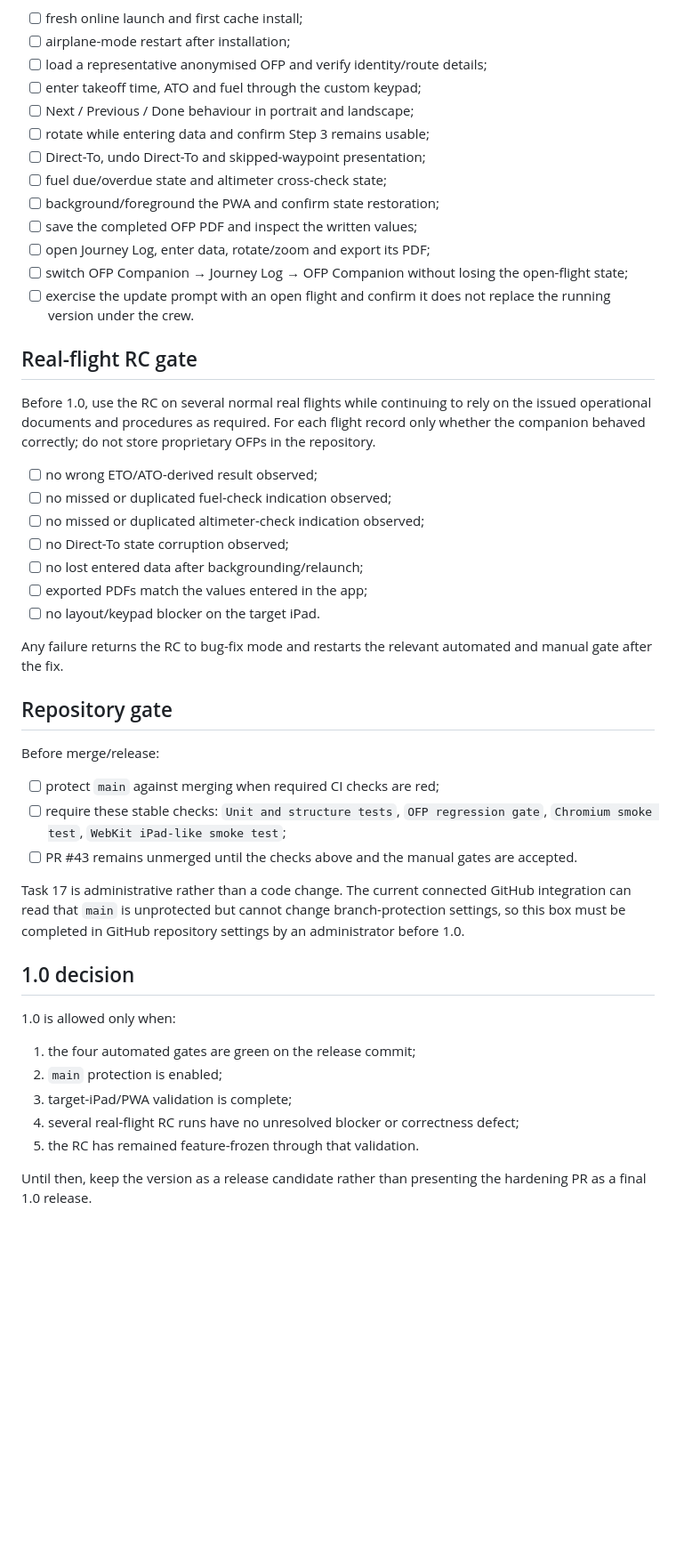
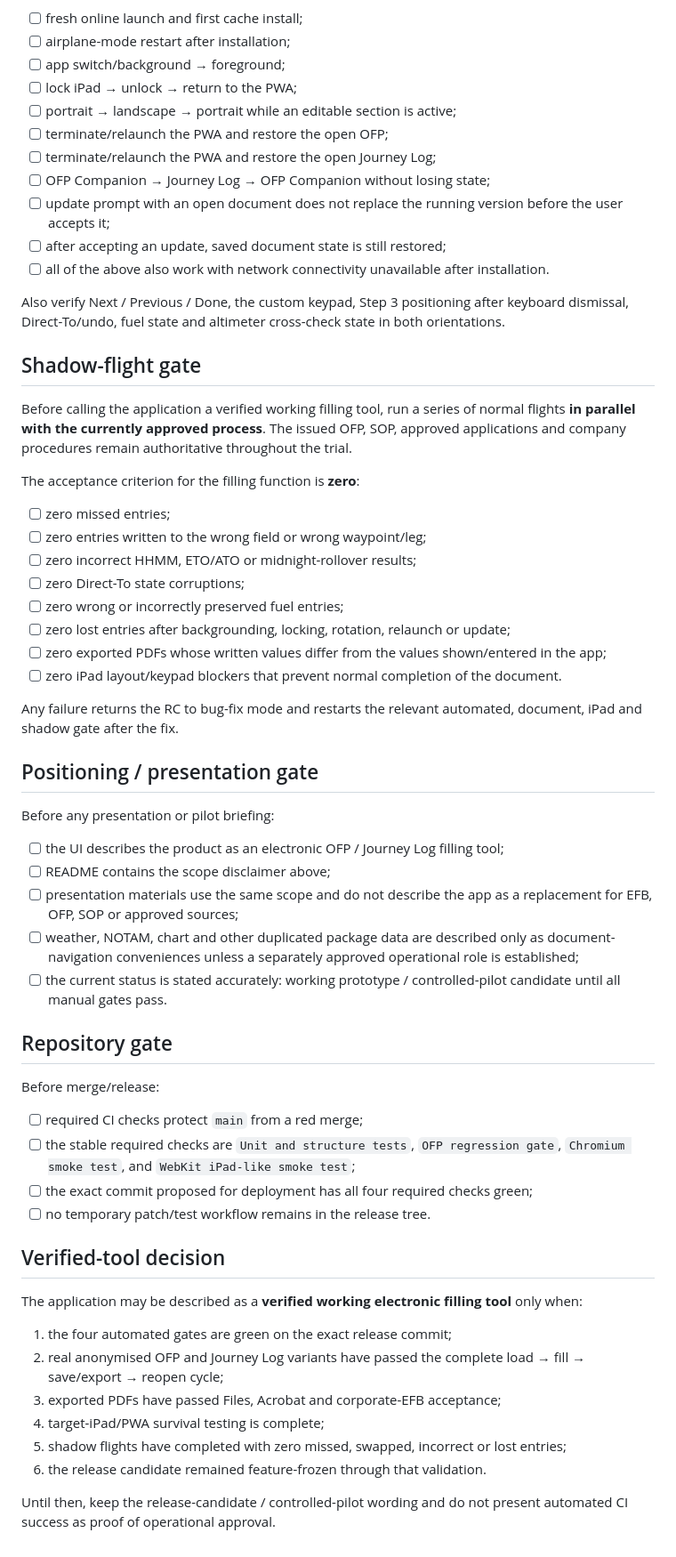
Before and after one commit to rbozzhanov-web/ETO-ATO-filler, a Markdown page: RELEASE_CHECKLIST.md, the part around one of its changes. Shown at 89% size. GitHub-like rendering; blank space fills up the shorter version.

Commit message:
Define controlled-pilot and PDF acceptance gates

```diff
--- a/RELEASE_CHECKLIST.md
+++ b/RELEASE_CHECKLIST.md
@@ -28,50 +66,63 @@ Run on the actual target iPad in installed Home Screen/PWA mode:
 
 - [ ] fresh online launch and first cache install;
 - [ ] airplane-mode restart after installation;
-- [ ] load a representative anonymised OFP and verify identity/route details;
-- [ ] enter takeoff time, ATO and fuel through the custom keypad;
-- [ ] Next / Previous / Done behaviour in portrait and landscape;
-- [ ] rotate while entering data and confirm Step 3 remains usable;
-- [ ] Direct-To, undo Direct-To and skipped-waypoint presentation;
-- [ ] fuel due/overdue state and altimeter cross-check state;
-- [ ] background/foreground the PWA and confirm state restoration;
-- [ ] save the completed OFP PDF and inspect the written values;
-- [ ] open Journey Log, enter data, rotate/zoom and export its PDF;
-- [ ] switch OFP Companion → Journey Log → OFP Companion without losing the open-flight state;
-- [ ] exercise the update prompt with an open flight and confirm it does not replace the running version under the crew.
+- [ ] app switch/background → foreground;
+- [ ] lock iPad → unlock → return to the PWA;
+- [ ] portrait → landscape → portrait while an editable section is active;
+- [ ] terminate/relaunch the PWA and restore the open OFP;
+- [ ] terminate/relaunch the PWA and restore the open Journey Log;
+- [ ] OFP Companion → Journey Log → OFP Companion without losing state;
+- [ ] update prompt with an open document does not replace the running version before the user accepts it;
+- [ ] after accepting an update, saved document state is still restored;
+- [ ] all of the above also work with network connectivity unavailable after installation.
 
-## Real-flight RC gate
+Also verify Next / Previous / Done, the custom keypad, Step 3 positioning after keyboard dismissal, Direct-To/undo, fuel state and altimeter cross-check state in both orientations.
 
-Before 1.0, use the RC on several normal real flights while continuing to rely on the issued operational documents and procedures as required. For each flight record only whether the companion behaved correctly; do not store proprietary OFPs in the repository.
+## Shadow-flight gate
 
-- [ ] no wrong ETO/ATO-derived result observed;
-- [ ] no missed or duplicated fuel-check indication observed;
-- [ ] no missed or duplicated altimeter-check indication observed;
-- [ ] no Direct-To state corruption observed;
-- [ ] no lost entered data after backgrounding/relaunch;
-- [ ] exported PDFs match the values entered in the app;
-- [ ] no layout/keypad blocker on the target iPad.
+Before calling the application a verified working filling tool, run a series of normal flights **in parallel with the currently approved process**. The issued OFP, SOP, approved applications and company procedures remain authoritative throughout the trial.
 
-Any failure returns the RC to bug-fix mode and restarts the relevant automated and manual gate after the fix.
+The acceptance criterion for the filling function is **zero**:
+
+- [ ] zero missed entries;
+- [ ] zero entries written to the wrong field or wrong waypoint/leg;
+- [ ] zero incorrect HHMM, ETO/ATO or midnight-rollover results;
+- [ ] zero Direct-To state corruptions;
+- [ ] zero wrong or incorrectly preserved fuel entries;
+- [ ] zero lost entries after backgrounding, locking, rotation, relaunch or update;
+- [ ] zero exported PDFs whose written values differ from the values shown/entered in the app;
+- [ ] zero iPad layout/keypad blockers that prevent normal completion of the document.
+
+Any failure returns the RC to bug-fix mode and restarts the relevant automated, document, iPad and shadow gate after the fix.
+
+## Positioning / presentation gate
+
+Before any presentation or pilot briefing:
+
+- [ ] the UI describes the product as an electronic OFP / Journey Log filling tool;
+- [ ] README contains the scope disclaimer above;
+- [ ] presentation materials use the same scope and do not describe the app as a replacement for EFB, OFP, SOP or approved sources;
+- [ ] weather, NOTAM, chart and other duplicated package data are described only as document-navigation conveniences unless a separately approved operational role is established;
+- [ ] the current status is stated accurately: working prototype / controlled-pilot candidate until all manual gates pass.
 
 ## Repository gate
 
 Before merge/release:
 
-- [ ] protect `main` against merging when required CI checks are red;
-- [ ] require these stable checks: `Unit and structure tests`, `OFP regression gate`, `Chromium smoke test`, `WebKit iPad-like smoke test`;
-- [ ] PR #43 remains unmerged until the checks above and the manual gates are accepted.
+- [ ] required CI checks protect `main` from a red merge;
+- [ ] the stable required checks are `Unit and structure tests`, `OFP regression gate`, `Chromium smoke test`, and `WebKit iPad-like smoke test`;
+- [ ] the exact commit proposed for deployment has all four required checks green;
+- [ ] no temporary patch/test workflow remains in the release tree.
 
-Task 17 is administrative rather than a code change. The current connected GitHub integration can read that `main` is unprotected but cannot change branch-protection settings, so this box must be completed in GitHub repository settings by an administrator before 1.0.
+## Verified-tool decision
 
-## 1.0 decision
+The application may be described as a **verified working electronic filling tool** only when:
 
-1.0 is allowed only when:
+1. the four automated gates are green on the exact release commit;
+2. real anonymised OFP and Journey Log variants have passed the complete load → fill → save/export → reopen cycle;
+3. exported PDFs have passed Files, Acrobat and corporate-EFB acceptance;
+4. target-iPad/PWA survival testing is complete;
+5. shadow flights have completed with zero missed, swapped, incorrect or lost entries;
+6. the release candidate remained feature-frozen through that validation.
 
-1. the four automated gates are green on the release commit;
-2. `main` protection is enabled;
-3. target-iPad/PWA validation is complete;
-4. several real-flight RC runs have no unresolved blocker or correctness defect;
-5. the RC has remained feature-frozen through that validation.
-
-Until then, keep the version as a release candidate rather than presenting the hardening PR as a final 1.0 release.
+Until then, keep the release-candidate / controlled-pilot wording and do not present automated CI success as proof of operational approval.
```
Also changed, not shown: other parts of RELEASE_CHECKLIST.md (+46 -8 lines).
